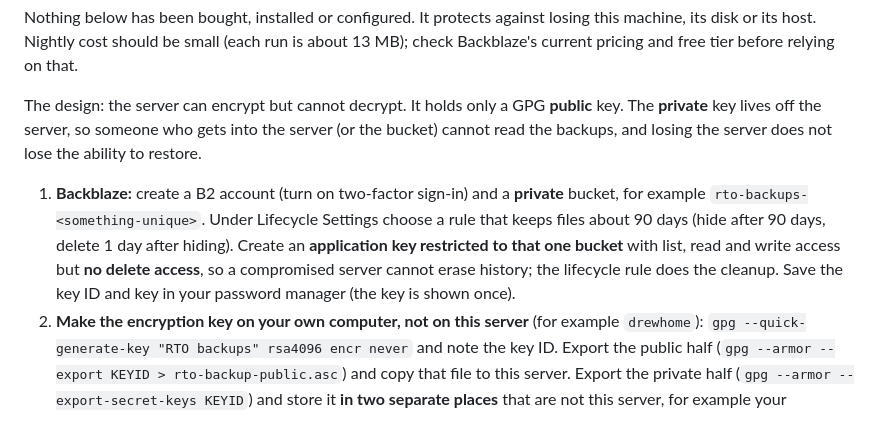
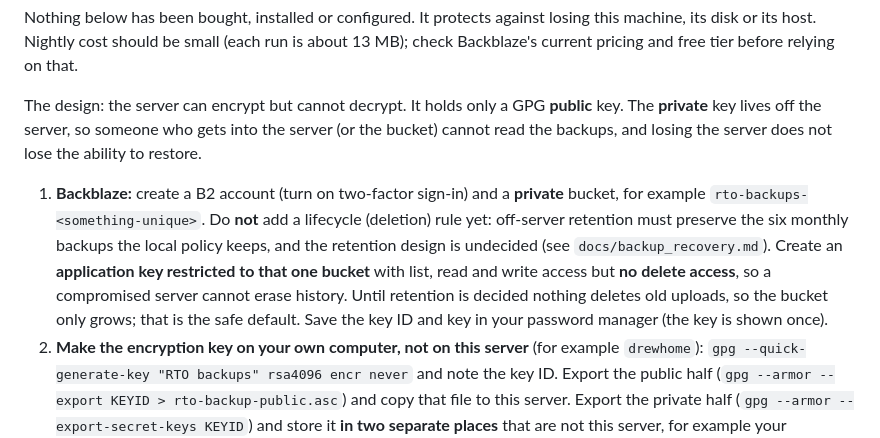
Before and after one commit to drew90b/rto-accounting, a Markdown page: README.md, the part around the change. GitHub-like rendering.

```diff
--- a/README.md
+++ b/README.md
@@ -163,7 +163,7 @@ Nothing below has been bought, installed or configured. It protects against losi
 
 The design: the server can encrypt but cannot decrypt. It holds only a GPG **public** key. The **private** key lives off the server, so someone who gets into the server (or the bucket) cannot read the backups, and losing the server does not lose the ability to restore.
 
-1. **Backblaze:** create a B2 account (turn on two-factor sign-in) and a **private** bucket, for example `rto-backups-<something-unique>`. Under Lifecycle Settings choose a rule that keeps files about 90 days (hide after 90 days, delete 1 day after hiding). Create an **application key restricted to that one bucket** with list, read and write access but **no delete access**, so a compromised server cannot erase history; the lifecycle rule does the cleanup. Save the key ID and key in your password manager (the key is shown once).
+1. **Backblaze:** create a B2 account (turn on two-factor sign-in) and a **private** bucket, for example `rto-backups-<something-unique>`. Do **not** add a lifecycle (deletion) rule yet: off-server retention must preserve the six monthly backups the local policy keeps, and the retention design is undecided (see `docs/backup_recovery.md`). Create an **application key restricted to that one bucket** with list, read and write access but **no delete access**, so a compromised server cannot erase history. Until retention is decided nothing deletes old uploads, so the bucket only grows; that is the safe default. Save the key ID and key in your password manager (the key is shown once).
 2. **Make the encryption key on your own computer, not on this server** (for example `drewhome`): `gpg --quick-generate-key "RTO backups" rsa4096 encr never` and note the key ID. Export the public half (`gpg --armor --export KEYID > rto-backup-public.asc`) and copy that file to this server. Export the private half (`gpg --armor --export-secret-keys KEYID`) and store it **in two separate places** that are not this server, for example your password manager and a printed or USB copy kept somewhere else, with its passphrase stored separately from the key. If every copy of the private key is lost, every off-server backup becomes unreadable; the server cannot help.
 3. **On the server (needs your approval):** `sudo apt install rclone`, `rclone config` (type `b2`, the restricted key; the config file is mode 600 and holds the B2 key, which can write but not delete), and `gpg --import rto-backup-public.asc`. Then `gpg --list-secret-keys` must print nothing: there must be no private key on the server.
 4. **What the job will do** (`deploy/rto-backup-offsite.sh`, to be written once you approve): after each local backup, `tar` the new `rto_*` folder, encrypt it to the public key (`gpg --encrypt --recipient KEYID --trust-model always`), upload it with `rclone copy` to `b2:<bucket>/rto/`, then read back its size and checksum from B2. Failure makes the unit fail (visible in `systemctl status` and the journal). The `env` file inside the backup holds secrets, which is why nothing is uploaded unencrypted.
```
Also changed, not shown: docs/backup_recovery.md (+5 -4 lines), docs/progress.md (+1 -1 lines).
